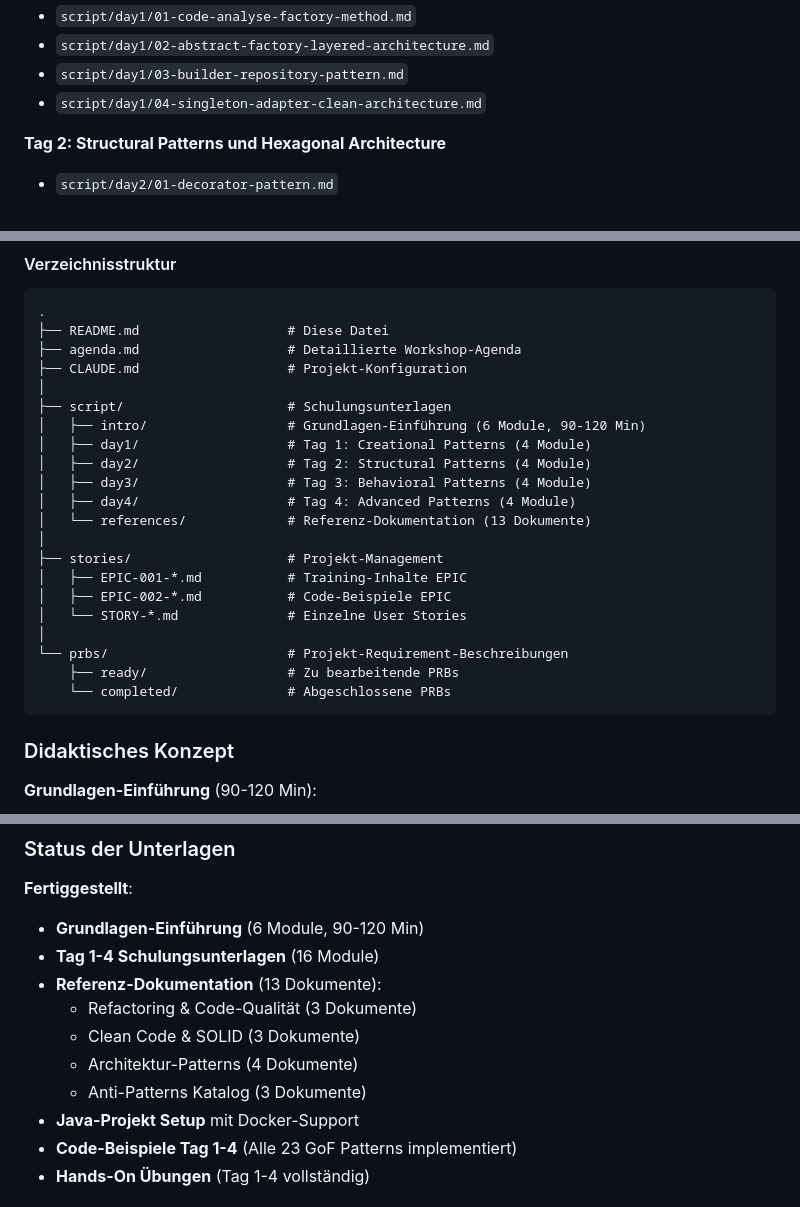
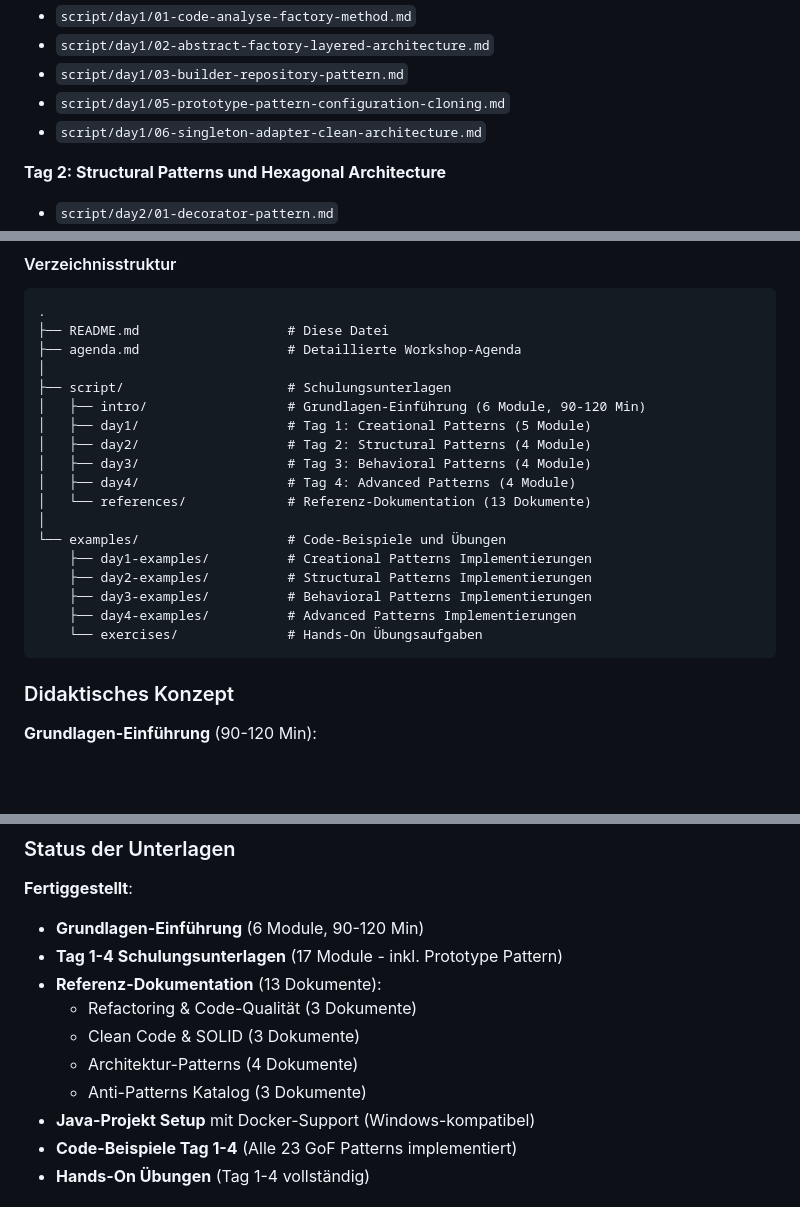
Before and after one commit to vanillacore-net/september-2025-telekom-training, a Markdown page: README.md, 3 parts joined by grey strips. Drawn GitHub-style; blank space fills up the shorter version.

Commit message:
Fix README accuracy and remove internal project structure
- Add missing Prototype Pattern file to day1 listing
- Update module count (17 modules total including Prototype)
- Remove internal project structure (stories/prbs directories)
- Add examples directory structure instead
- Correct day1 from 4 to 5 modules

````diff
--- a/README.md
+++ b/README.md
@@ -25,7 +25,8 @@
 - `script/day1/01-code-analyse-factory-method.md`
 - `script/day1/02-abstract-factory-layered-architecture.md`
 - `script/day1/03-builder-repository-pattern.md`
-- `script/day1/04-singleton-adapter-clean-architecture.md`
+- `script/day1/05-prototype-pattern-configuration-cloning.md`
+- `script/day1/06-singleton-adapter-clean-architecture.md`
 
 **Tag 2: Structural Patterns und Hexagonal Architecture**
 - `script/day2/01-decorator-pattern.md`
@@ -65,24 +66,21 @@
 .
 ├── README.md                   # Diese Datei
 ├── agenda.md                   # Detaillierte Workshop-Agenda
-├── CLAUDE.md                   # Projekt-Konfiguration
 │
 ├── script/                     # Schulungsunterlagen
 │   ├── intro/                  # Grundlagen-Einführung (6 Module, 90-120 Min)
-│   ├── day1/                   # Tag 1: Creational Patterns (4 Module)
+│   ├── day1/                   # Tag 1: Creational Patterns (5 Module)
 │   ├── day2/                   # Tag 2: Structural Patterns (4 Module)
 │   ├── day3/                   # Tag 3: Behavioral Patterns (4 Module)
 │   ├── day4/                   # Tag 4: Advanced Patterns (4 Module)
 │   └── references/             # Referenz-Dokumentation (13 Dokumente)
 │
-├── stories/                    # Projekt-Management
-│   ├── EPIC-001-*.md           # Training-Inhalte EPIC
-│   ├── EPIC-002-*.md           # Code-Beispiele EPIC
-│   └── STORY-*.md              # Einzelne User Stories
-│
-└── prbs/                       # Projekt-Requirement-Beschreibungen
-    ├── ready/                  # Zu bearbeitende PRBs
-    └── completed/              # Abgeschlossene PRBs
+└── examples/                   # Code-Beispiele und Übungen
+    ├── day1-examples/          # Creational Patterns Implementierungen
+    ├── day2-examples/          # Structural Patterns Implementierungen
+    ├── day3-examples/          # Behavioral Patterns Implementierungen
+    ├── day4-examples/          # Advanced Patterns Implementierungen
+    └── exercises/              # Hands-On Übungsaufgaben
 ```
 
 ### Didaktisches Konzept
@@ -116,13 +114,13 @@
 
 **Fertiggestellt**:
 - **Grundlagen-Einführung** (6 Module, 90-120 Min)
-- **Tag 1-4 Schulungsunterlagen** (16 Module)
+- **Tag 1-4 Schulungsunterlagen** (17 Module - inkl. Prototype Pattern)
 - **Referenz-Dokumentation** (13 Dokumente):
   - Refactoring & Code-Qualität (3 Dokumente)
   - Clean Code & SOLID (3 Dokumente)
   - Architektur-Patterns (4 Dokumente)
   - Anti-Patterns Katalog (3 Dokumente)
-- **Java-Projekt Setup** mit Docker-Support
+- **Java-Projekt Setup** mit Docker-Support (Windows-kompatibel)
 - **Code-Beispiele Tag 1-4** (Alle 23 GoF Patterns implementiert)
 - **Hands-On Übungen** (Tag 1-4 vollständig)
 
````
